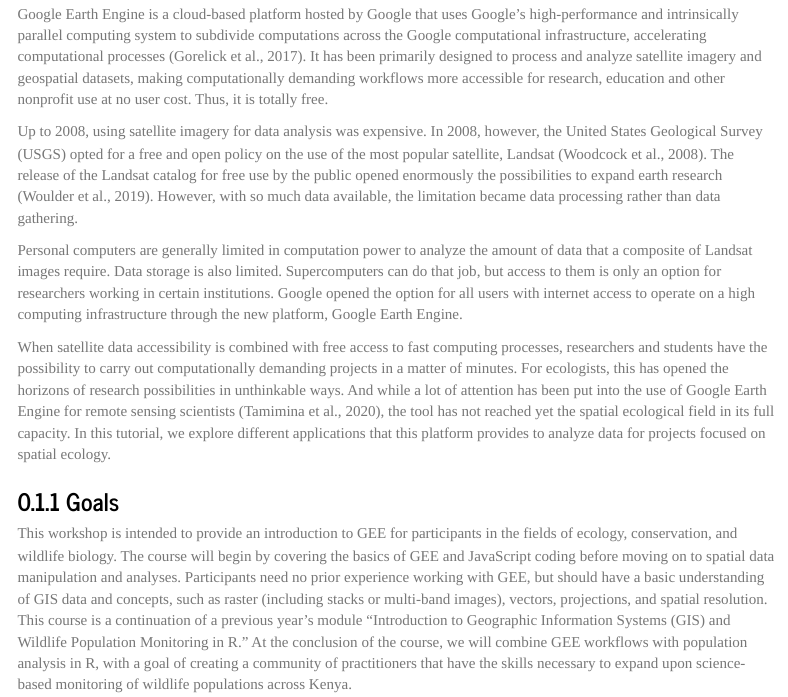
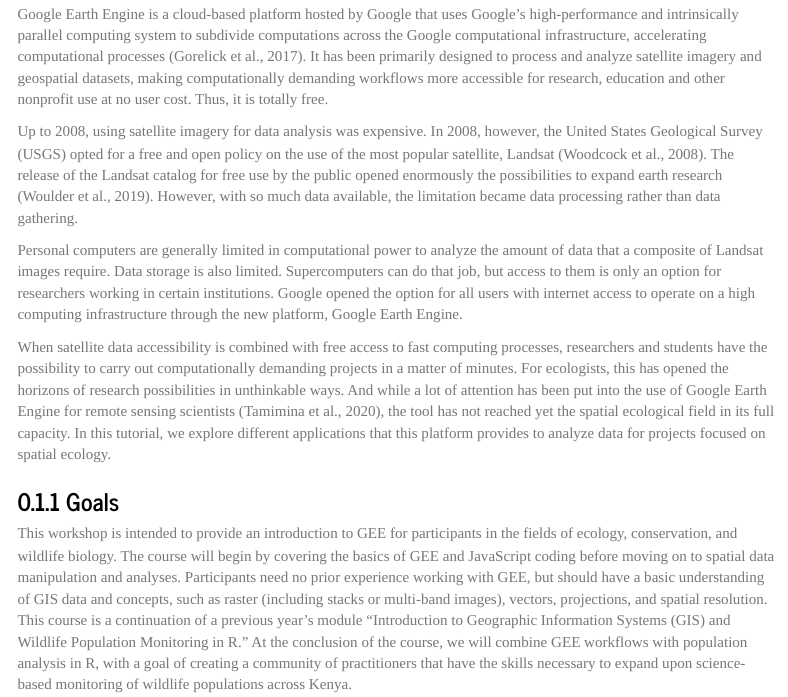
Before and after one commit to Smithsonian/WorkshopIntroGEE4EcolAndPract, an R Markdown document (00-Preface.Rmd): the page in a window 1100 px wide, from 260 px down. Rendered offline with R 4.5, knitr and Pandoc, with nearby package versions; some code elsewhere in the file could not run offline; menus at the side of the page are left out.

Commit message:
Small spelling mistake

```diff
--- a/00-Preface.Rmd
+++ b/00-Preface.Rmd
@@ -63,7 +63,7 @@
 research (Woulder et al., 2019). However, with so much data available,
 the limitation became data processing rather than data gathering.
 
-Personal computers are generally limited in computation power to analyze
+Personal computers are generally limited in computational power to analyze
 the amount of data that a composite of Landsat images require. Data
 storage is also limited. Supercomputers can do that job, but access to them
 is only an option for researchers working in certain institutions. Google
```
